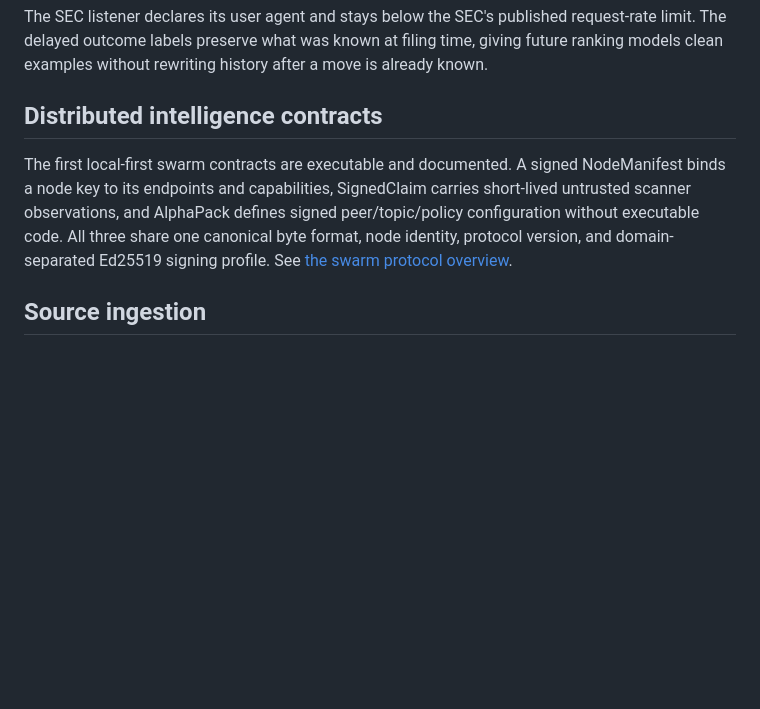
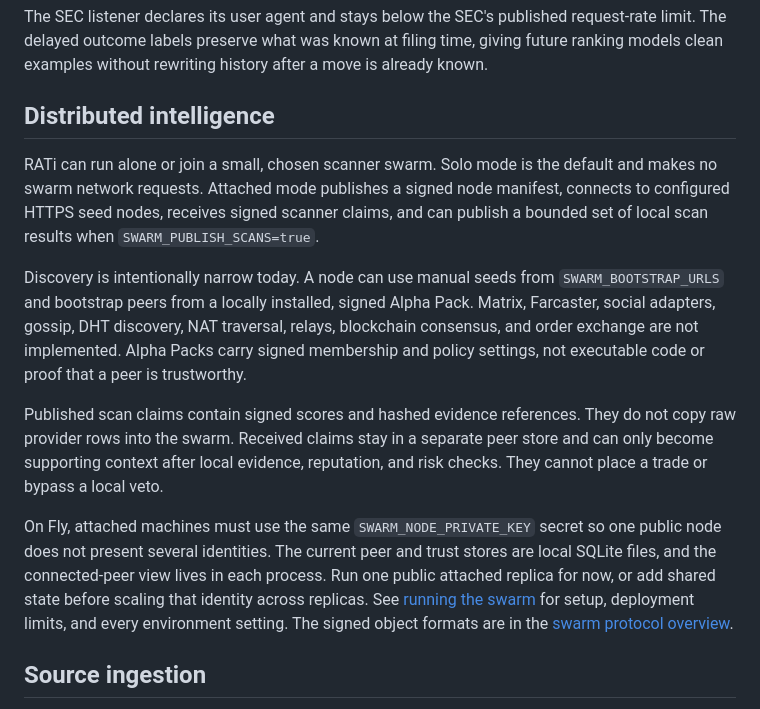
Before and after one commit to atimics/runner-watch, a Markdown page: README.md, the part around the change. Rendered like a GitHub page; blank space fills up the shorter version.

Commit message:
Document the attached swarm runtime

```diff
--- a/README.md
+++ b/README.md
@@ -99,13 +99,30 @@ The SEC listener declares its user agent and stays below the SEC's published req
 The delayed outcome labels preserve what was known at filing time, giving future ranking models
 clean examples without rewriting history after a move is already known.
 
-## Distributed intelligence contracts
+## Distributed intelligence
 
-The first local-first swarm contracts are executable and documented. A signed NodeManifest binds a
-node key to its endpoints and capabilities, SignedClaim carries short-lived untrusted scanner
-observations, and AlphaPack defines signed peer/topic/policy configuration without executable code.
-All three share one canonical byte format, node identity, protocol version, and domain-separated
-Ed25519 signing profile. See [the swarm protocol overview](docs/swarm-protocol.md).
+RATi can run alone or join a small, chosen scanner swarm. Solo mode is the default and makes no
+swarm network requests. Attached mode publishes a signed node manifest, connects to configured
+HTTPS seed nodes, receives signed scanner claims, and can publish a bounded set of local scan
+results when `SWARM_PUBLISH_SCANS=true`.
+
+Discovery is intentionally narrow today. A node can use manual seeds from `SWARM_BOOTSTRAP_URLS`
+and bootstrap peers from a locally installed, signed Alpha Pack. Matrix, Farcaster, social
+adapters, gossip, DHT discovery, NAT traversal, relays, blockchain consensus, and order exchange
+are not implemented. Alpha Packs carry signed membership and policy settings, not executable code
+or proof that a peer is trustworthy.
+
+Published scan claims contain signed scores and hashed evidence references. They do not copy raw
+provider rows into the swarm. Received claims stay in a separate peer store and can only become
+supporting context after local evidence, reputation, and risk checks. They cannot place a trade or
+bypass a local veto.
+
+On Fly, attached machines must use the same `SWARM_NODE_PRIVATE_KEY` secret so one public node does
+not present several identities. The current peer and trust stores are local SQLite files, and the
+connected-peer view lives in each process. Run one public attached replica for now, or add shared
+state before scaling that identity across replicas. See [running the swarm](docs/swarm-runtime.md)
+for setup, deployment limits, and every environment setting. The signed object formats are in the
+[swarm protocol overview](docs/swarm-protocol.md).
 
 ## Source ingestion
 
```
Also changed, not shown: docs/swarm-runtime.md (added, +141 -0 lines).
